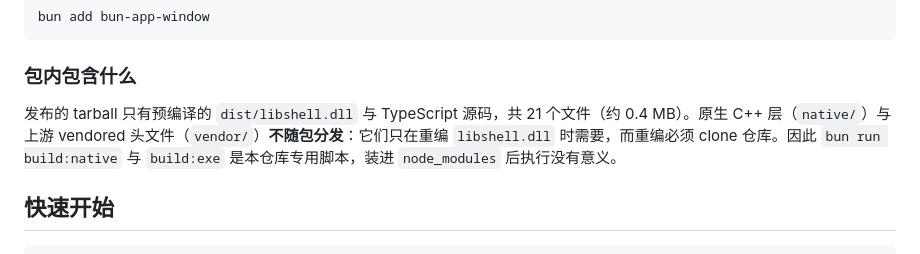
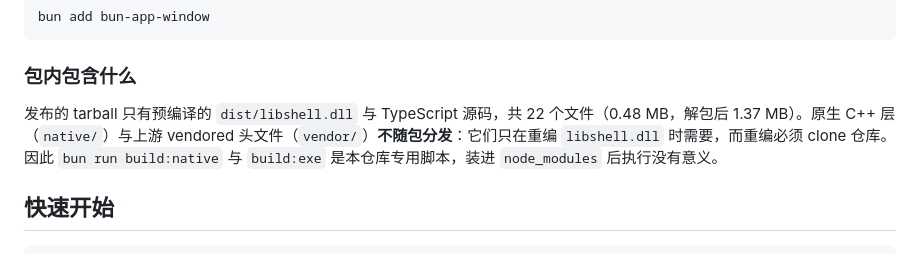
Before and after one commit to TiancongLx/bun-app-window, a Markdown page: README.zh-CN.md, the part around the change. Drawn GitHub-style.

```diff
--- a/README.zh-CN.md
+++ b/README.zh-CN.md
@@ -48,7 +48,7 @@ bun add bun-app-window
 
 ### 包内包含什么
 
-发布的 tarball 只有预编译的 `dist/libshell.dll` 与 TypeScript 源码，共 21 个文件（约 0.4 MB）。原生 C++ 层（`native/`）与上游 vendored 头文件（`vendor/`）**不随包分发**：它们只在重编 `libshell.dll` 时需要，而重编必须 clone 仓库。因此 `bun run build:native` 与 `build:exe` 是本仓库专用脚本，装进 `node_modules` 后执行没有意义。
+发布的 tarball 只有预编译的 `dist/libshell.dll` 与 TypeScript 源码，共 22 个文件（0.48 MB，解包后 1.37 MB）。原生 C++ 层（`native/`）与上游 vendored 头文件（`vendor/`）**不随包分发**：它们只在重编 `libshell.dll` 时需要，而重编必须 clone 仓库。因此 `bun run build:native` 与 `build:exe` 是本仓库专用脚本，装进 `node_modules` 后执行没有意义。
 
 ## 快速开始
 
```
Also changed, not shown: README.md (+1 -1 lines), README.zh-TW.md (+1 -1 lines).
